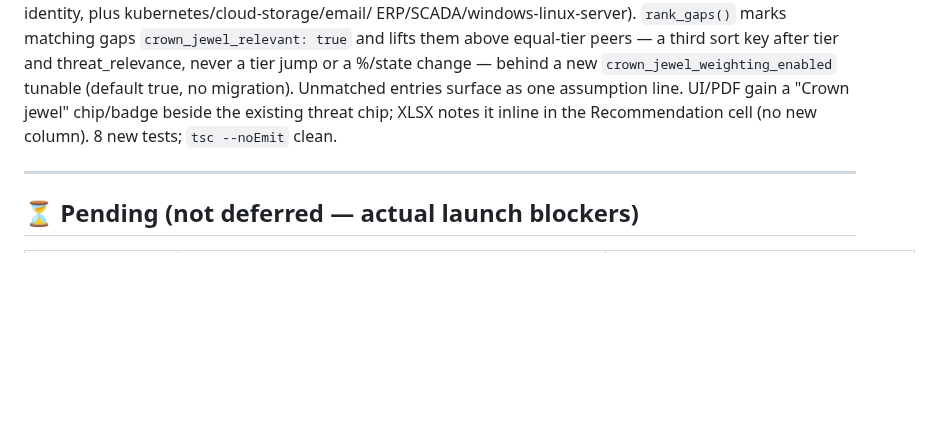
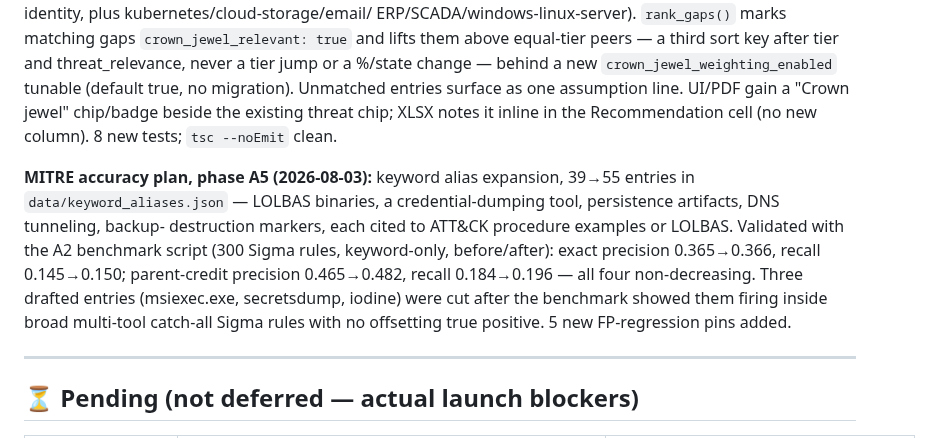
Before and after one commit to manishjnv/document-governance-platform, a Markdown page: docs/IMPLEMENTATION_PROGRESS.md, the part around the change. Rendered like a GitHub page; blank space fills up the shorter version.

Commit message:
Docs: MITRE plan A5 status + module reference + progress

```diff
--- a/docs/IMPLEMENTATION_PROGRESS.md
+++ b/docs/IMPLEMENTATION_PROGRESS.md
@@ -996,6 +996,18 @@ assumption line. UI/PDF gain a "Crown jewel" chip/badge beside the
 existing threat chip; XLSX notes it inline in the Recommendation cell
 (no new column). 8 new tests; `tsc --noEmit` clean.
 
+**MITRE accuracy plan, phase A5 (2026-08-03):** keyword alias expansion,
+39→55 entries in `data/keyword_aliases.json` — LOLBAS binaries, a
+credential-dumping tool, persistence artifacts, DNS tunneling, backup-
+destruction markers, each cited to ATT&CK procedure examples or LOLBAS.
+Validated with the A2 benchmark script (300 Sigma rules, keyword-only,
+before/after): exact precision 0.365→0.366, recall 0.145→0.150;
+parent-credit precision 0.465→0.482, recall 0.184→0.196 — all four
+non-decreasing. Three drafted entries (msiexec.exe, secretsdump, iodine)
+were cut after the benchmark showed them firing inside broad multi-tool
+catch-all Sigma rules with no offsetting true positive. 5 new
+FP-regression pins added.
+
 ---
 
 ## ⏳ Pending (not deferred — actual launch blockers)
```
Also changed, not shown: docs/planning/MITRE_ACCURACY_IMPROVEMENT_PLAN.md (+1 -1 lines), docs/planning/MITRE_MODULE_REFERENCE.md (+1 -0 lines).
